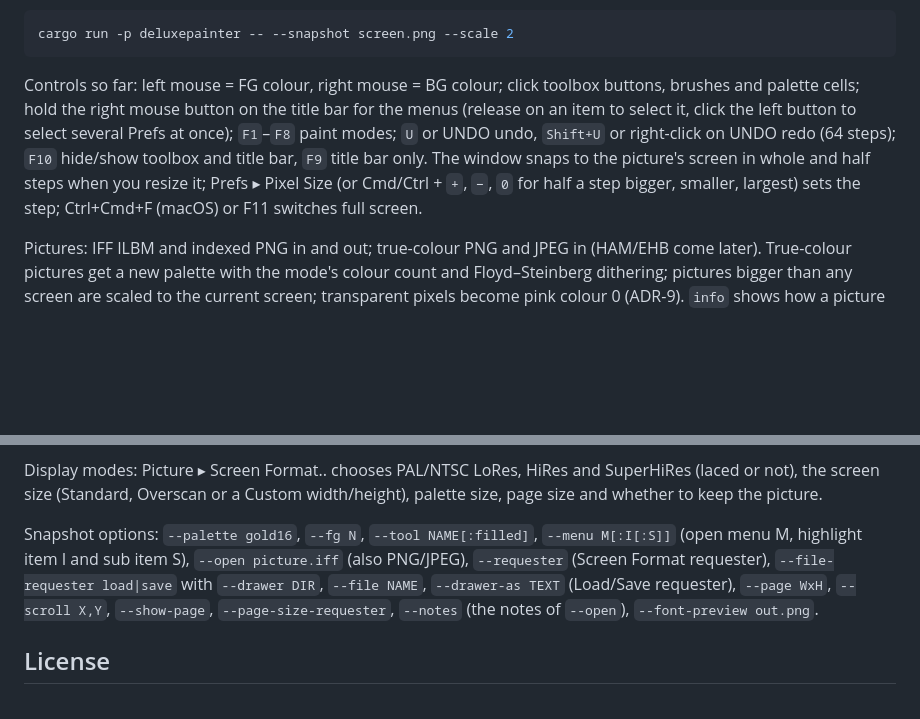
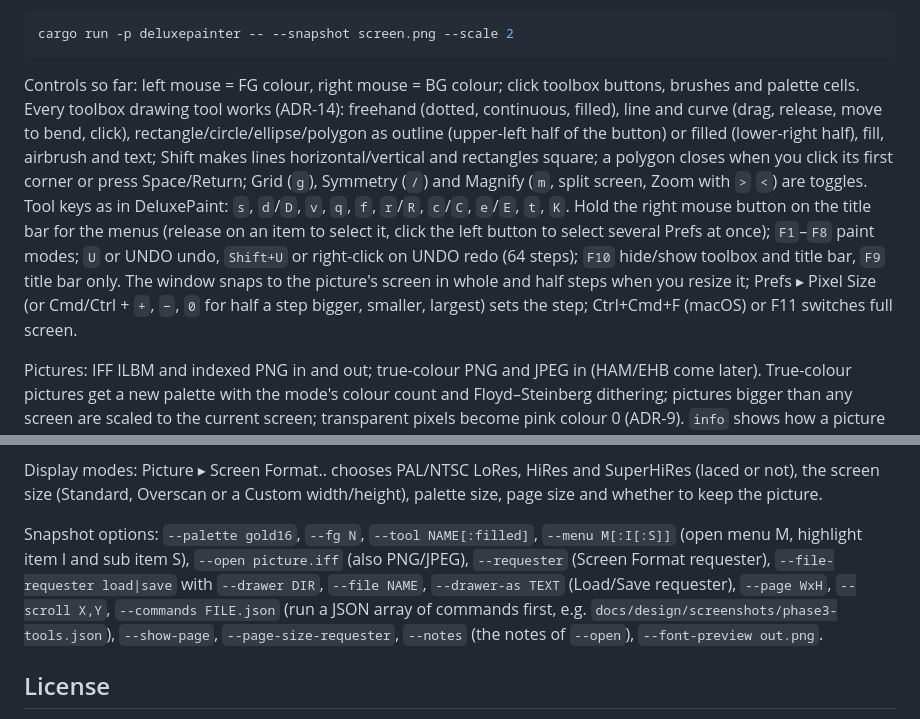
Before and after one commit to ray77/DeluxePainter, a Markdown page: README.md, 2 parts joined by grey strips. GitHub-like rendering; blank space fills up the shorter version.

````diff
--- a/README.md
+++ b/README.md
@@ -57,7 +57,7 @@ Headless snapshot of the start screen (used for visual comparison tests):
 cargo run -p deluxepainter -- --snapshot screen.png --scale 2
 ```
 
-Controls so far: left mouse = FG colour, right mouse = BG colour; click toolbox buttons, brushes and palette cells; hold the right mouse button on the title bar for the menus (release on an item to select it, click the left button to select several Prefs at once); `F1`–`F8` paint modes; `U` or UNDO undo, `Shift+U` or right-click on UNDO redo (64 steps); `F10` hide/show toolbox and title bar, `F9` title bar only. The window snaps to the picture's screen in whole and half steps when you resize it; Prefs ▸ Pixel Size (or Cmd/Ctrl + `+`, `−`, `0` for half a step bigger, smaller, largest) sets the step; Ctrl+Cmd+F (macOS) or F11 switches full screen.
+Controls so far: left mouse = FG colour, right mouse = BG colour; click toolbox buttons, brushes and palette cells. Every toolbox drawing tool works (ADR-14): freehand (dotted, continuous, filled), line and curve (drag, release, move to bend, click), rectangle/circle/ellipse/polygon as outline (upper-left half of the button) or filled (lower-right half), fill, airbrush and text; Shift makes lines horizontal/vertical and rectangles square; a polygon closes when you click its first corner or press Space/Return; Grid (`g`), Symmetry (`/`) and Magnify (`m`, split screen, Zoom with `>` `<`) are toggles. Tool keys as in DeluxePaint: `s`, `d`/`D`, `v`, `q`, `f`, `r`/`R`, `c`/`C`, `e`/`E`, `t`, `K`. Hold the right mouse button on the title bar for the menus (release on an item to select it, click the left button to select several Prefs at once); `F1`–`F8` paint modes; `U` or UNDO undo, `Shift+U` or right-click on UNDO redo (64 steps); `F10` hide/show toolbox and title bar, `F9` title bar only. The window snaps to the picture's screen in whole and half steps when you resize it; Prefs ▸ Pixel Size (or Cmd/Ctrl + `+`, `−`, `0` for half a step bigger, smaller, largest) sets the step; Ctrl+Cmd+F (macOS) or F11 switches full screen.
 
 Pictures: IFF ILBM and indexed PNG in and out; true-colour PNG and JPEG in (HAM/EHB come later). True-colour pictures get a new palette with the mode's colour count and Floyd–Steinberg dithering; pictures bigger than any screen are scaled to the current screen; transparent pixels become pink colour 0 (ADR-9). `info` shows how a picture will open:
 
@@ -79,7 +79,7 @@ Pages larger than the screen: Picture ▸ Page Size.. (Standard, Full Page, Over
 
 Display modes: Picture ▸ Screen Format.. chooses PAL/NTSC LoRes, HiRes and SuperHiRes (laced or not), the screen size (Standard, Overscan or a Custom width/height), palette size, page size and whether to keep the picture.
 
-Snapshot options: `--palette gold16`, `--fg N`, `--tool NAME[:filled]`, `--menu M[:I[:S]]` (open menu M, highlight item I and sub item S), `--open picture.iff` (also PNG/JPEG), `--requester` (Screen Format requester), `--file-requester load|save` with `--drawer DIR`, `--file NAME`, `--drawer-as TEXT` (Load/Save requester), `--page WxH`, `--scroll X,Y`, `--show-page`, `--page-size-requester`, `--notes` (the notes of `--open`), `--font-preview out.png`.
+Snapshot options: `--palette gold16`, `--fg N`, `--tool NAME[:filled]`, `--menu M[:I[:S]]` (open menu M, highlight item I and sub item S), `--open picture.iff` (also PNG/JPEG), `--requester` (Screen Format requester), `--file-requester load|save` with `--drawer DIR`, `--file NAME`, `--drawer-as TEXT` (Load/Save requester), `--page WxH`, `--scroll X,Y`, `--commands FILE.json` (run a JSON array of commands first, e.g. `docs/design/screenshots/phase3-tools.json`), `--show-page`, `--page-size-requester`, `--notes` (the notes of `--open`), `--font-preview out.png`.
 
 ## License
 
````
Also changed, not shown: docs/FEATURES.md (+10 -10 lines), docs/adr/0014-drawing-tools.md (added, +67 -0 lines), docs/design/screenshots/phase3-tools.png (added), 11 other files.
